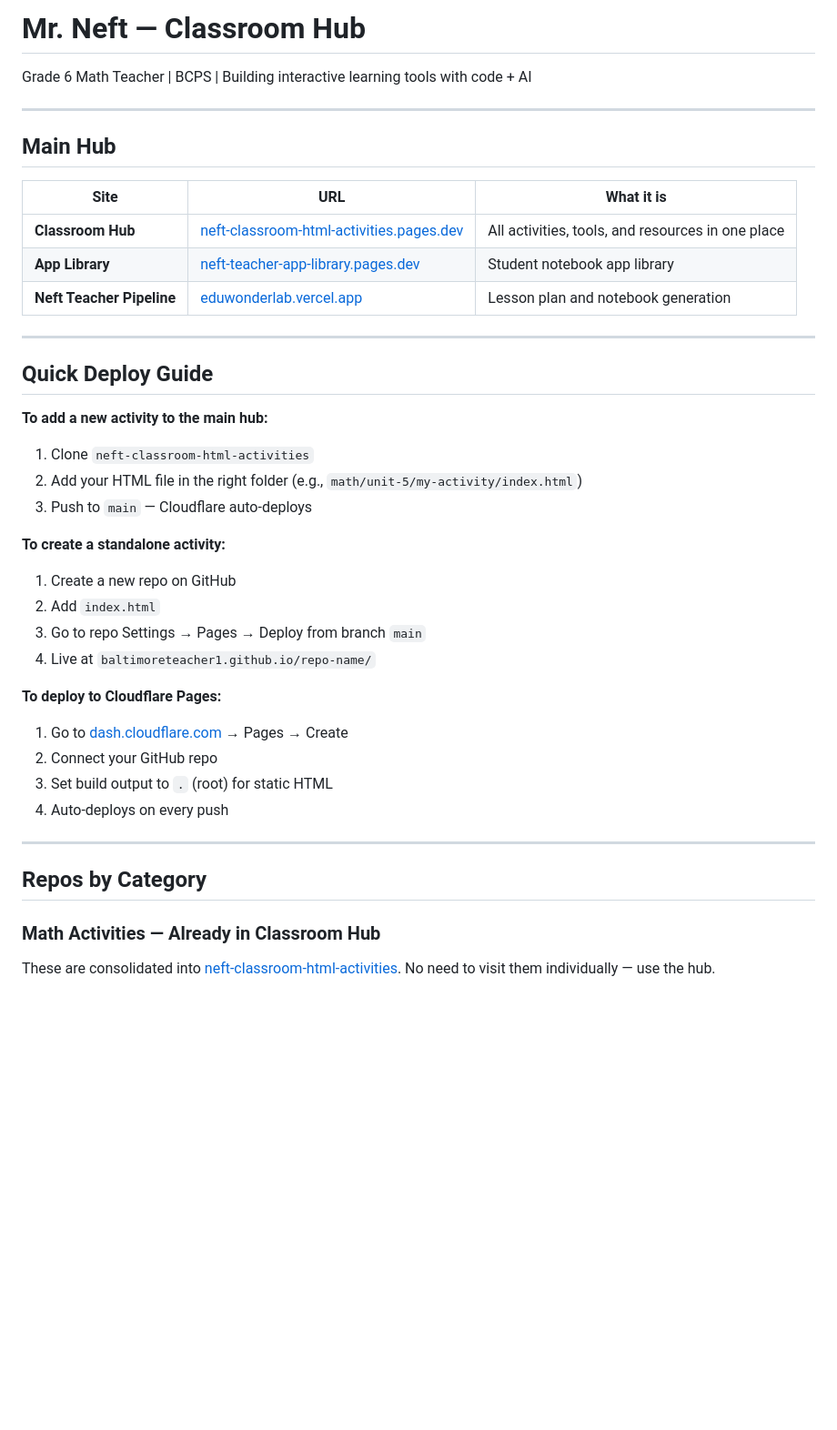
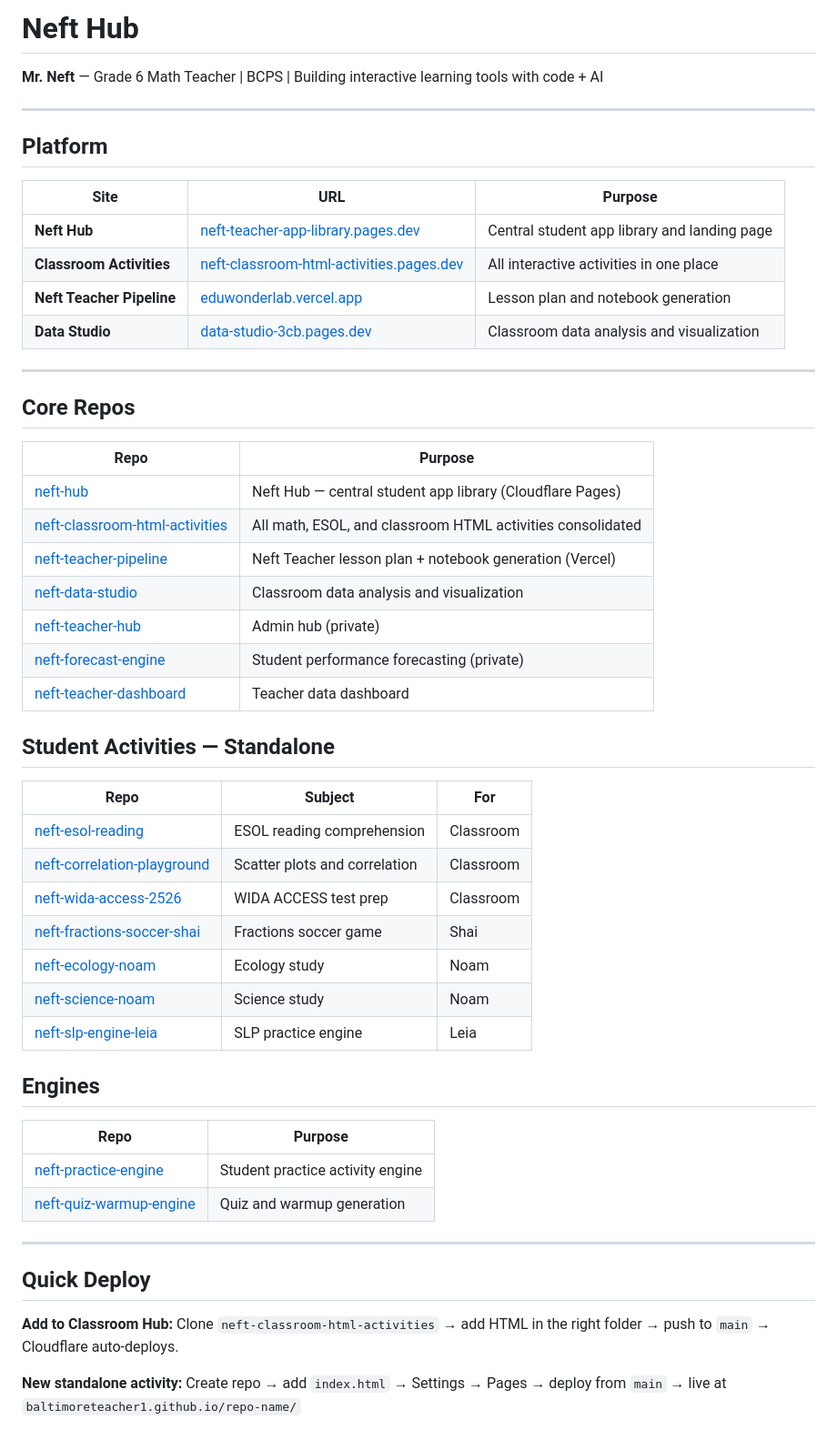
Before and after one commit to Baltimoreteacher1/Baltimoreteacher1, a Markdown page: README.md, the part around one of its changes. Shown at 91% size. Drawn GitHub-style; blank space fills up the shorter version.

Commit message:
Update profile README — Neft Hub rebrand with renamed repos

```diff
--- a/README.md
+++ b/README.md
@@ -1,46 +1,56 @@
-# Mr. Neft — Classroom Hub
+# Neft Hub
 
-Grade 6 Math Teacher | BCPS | Building interactive learning tools with code + AI
+**Mr. Neft** — Grade 6 Math Teacher | BCPS | Building interactive learning tools with code + AI
 
 ---
 
-## Main Hub
+## Platform
 
-| Site                      | URL                                                                                          | What it is                                        |
-| ------------------------- | -------------------------------------------------------------------------------------------- | ------------------------------------------------- |
-| **Classroom Hub**         | [neft-classroom-html-activities.pages.dev](https://neft-classroom-html-activities.pages.dev) | All activities, tools, and resources in one place |
-| **App Library**           | [neft-teacher-app-library.pages.dev](https://neft-teacher-app-library.pages.dev)             | Student notebook app library                      |
-| **Neft Teacher Pipeline** | [eduwonderlab.vercel.app](https://eduwonderlab.vercel.app)                                   | Lesson plan and notebook generation               |
+| Site                      | URL                                                                                          | Purpose                                      |
+| ------------------------- | -------------------------------------------------------------------------------------------- | -------------------------------------------- |
+| **Neft Hub**              | [neft-teacher-app-library.pages.dev](https://neft-teacher-app-library.pages.dev)             | Central student app library and landing page |
+| **Classroom Activities**  | [neft-classroom-html-activities.pages.dev](https://neft-classroom-html-activities.pages.dev) | All interactive activities in one place      |
+| **Neft Teacher Pipeline** | [eduwonderlab.vercel.app](https://eduwonderlab.vercel.app)                                   | Lesson plan and notebook generation          |
+| **Data Studio**           | [data-studio-3cb.pages.dev](https://data-studio-3cb.pages.dev)                               | Classroom data analysis and visualization    |
 
 ---
 
-## Quick Deploy Guide
+## Core Repos
 
-**To add a new activity to the main hub:**
+| Repo                                                                                                  | Purpose                                                    |
+| ----------------------------------------------------------------------------------------------------- | ---------------------------------------------------------- |
+| [neft-hub](https://github.com/Baltimoreteacher1/neft-hub)                                             | Neft Hub — central student app library (Cloudflare Pages)  |
+| [neft-classroom-html-activities](https://github.com/Baltimoreteacher1/neft-classroom-html-activities) | All math, ESOL, and classroom HTML activities consolidated |
+| [neft-teacher-pipeline](https://github.com/Baltimoreteacher1/neft-teacher-pipeline)                   | Neft Teacher lesson plan + notebook generation (Vercel)    |
+| [neft-data-studio](https://github.com/Baltimoreteacher1/neft-data-studio)                             | Classroom data analysis and visualization                  |
+| [neft-teacher-hub](https://github.com/Baltimoreteacher1/neft-teacher-hub)                             | Admin hub (private)                                        |
+| [neft-forecast-engine](https://github.com/Baltimoreteacher1/neft-forecast-engine)                     | Student performance forecasting (private)                  |
+| [neft-teacher-dashboard](https://github.com/Baltimoreteacher1/neft-teacher-dashboard)                 | Teacher data dashboard                                     |
 
-1. Clone `neft-classroom-html-activities`
-2. Add your HTML file in the right folder (e.g., `math/unit-5/my-activity/index.html`)
-3. Push to `main` — Cloudflare auto-deploys
+## Student Activities — Standalone
 
-**To create a standalone activity:**
+| Repo                                                                                            | Subject                       | For       |
+| ----------------------------------------------------------------------------------------------- | ----------------------------- | --------- |
+| [neft-esol-reading](https://github.com/Baltimoreteacher1/neft-esol-reading)                     | ESOL reading comprehension    | Classroom |
+| [neft-correlation-playground](https://github.com/Baltimoreteacher1/neft-correlation-playground) | Scatter plots and correlation | Classroom |
+| [neft-wida-access-2526](https://github.com/Baltimoreteacher1/neft-wida-access-2526)             | WIDA ACCESS test prep         | Classroom |
+| [neft-fractions-soccer-shai](https://github.com/Baltimoreteacher1/neft-fractions-soccer-shai)   | Fractions soccer game         | Shai      |
+| [neft-ecology-noam](https://github.com/Baltimoreteacher1/neft-ecology-noam)                     | Ecology study                 | Noam      |
+| [neft-science-noam](https://github.com/Baltimoreteacher1/neft-science-noam)                     | Science study                 | Noam      |
+| [neft-slp-engine-leia](https://github.com/Baltimoreteacher1/neft-slp-engine-leia)               | SLP practice engine           | Leia      |
 
-1. Create a new repo on GitHub
-2. Add `index.html`
-3. Go to repo Settings → Pages → Deploy from branch `main`
-4. Live at `baltimoreteacher1.github.io/repo-name/`
+## Engines
 
-**To deploy to Cloudflare Pages:**
-
-1. Go to [dash.cloudflare.com](https://dash.cloudflare.com) → Pages → Create
-2. Connect your GitHub repo
-3. Set build output to `.` (root) for static HTML
-4. Auto-deploys on every push
+| Repo                                                                                    | Purpose                          |
+| --------------------------------------------------------------------------------------- | -------------------------------- |
+| [neft-practice-engine](https://github.com/Baltimoreteacher1/neft-practice-engine)       | Student practice activity engine |
+| [neft-quiz-warmup-engine](https://github.com/Baltimoreteacher1/neft-quiz-warmup-engine) | Quiz and warmup generation       |
 
 ---
 
-## Repos by Category
+## Quick Deploy
 
-### Math Activities — Already in Classroom Hub
+**Add to Classroom Hub:** Clone `neft-classroom-html-activities` → add HTML in the right folder → push to `main` → Cloudflare auto-deploys.
 
-These are consolidated into [neft-classroom-html-activities](https://github.com/Baltimoreteacher1/neft-classroom-html-activities). No need to visit them individually — use the hub.
+**New standalone activity:** Create repo → add `index.html` → Settings → Pages → deploy from `main` → live at `baltimoreteacher1.github.io/repo-name/`
 
```
Also changed, not shown: other parts of README.md (+1 -104 lines).
